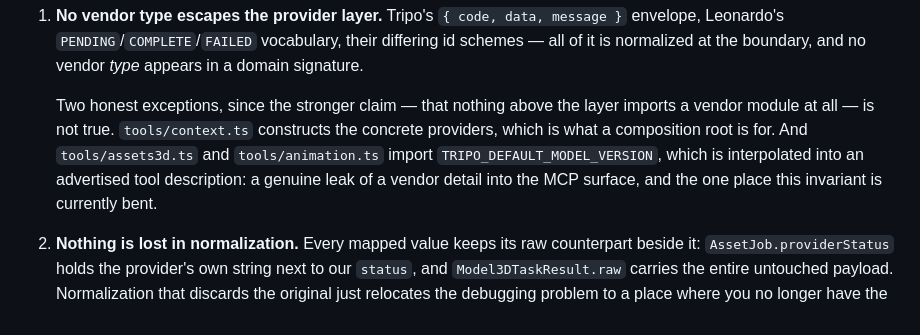
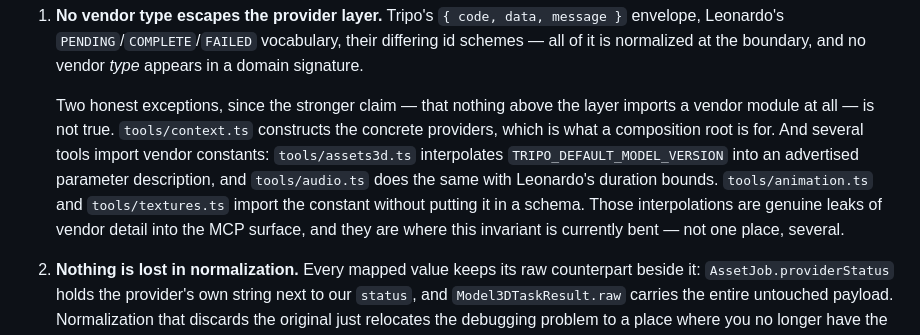
Before and after one commit to theisegoria/game-asset-mcp, a Markdown page: docs/architecture.md, the part around the change. Drawn GitHub-style.

Commit message:
Describe the vendor-leak exception accurately
I wrote that assets3d.ts and animation.ts were 'the one place' a vendor
constant reaches an advertised description. Wrong in both directions:
animation.ts imports the constant but never puts it in a schema, while
audio.ts genuinely interpolates Leonardo's duration bounds into a
.describe(), and textures.ts is a fourth import site I did not mention.

A correction to an over-claim should not itself over-claim.

```diff
--- a/docs/architecture.md
+++ b/docs/architecture.md
@@ -25,7 +25,7 @@ Two invariants hold the layering together:
 
 1. **No vendor type escapes the provider layer.** Tripo's `{ code, data, message }` envelope, Leonardo's `PENDING`/`COMPLETE`/`FAILED` vocabulary, their differing id schemes — all of it is normalized at the boundary, and no vendor *type* appears in a domain signature.
 
-   Two honest exceptions, since the stronger claim — that nothing above the layer imports a vendor module at all — is not true. `tools/context.ts` constructs the concrete providers, which is what a composition root is for. And `tools/assets3d.ts` and `tools/animation.ts` import `TRIPO_DEFAULT_MODEL_VERSION`, which is interpolated into an advertised tool description: a genuine leak of a vendor detail into the MCP surface, and the one place this invariant is currently bent.
+   Two honest exceptions, since the stronger claim — that nothing above the layer imports a vendor module at all — is not true. `tools/context.ts` constructs the concrete providers, which is what a composition root is for. And several tools import vendor constants: `tools/assets3d.ts` interpolates `TRIPO_DEFAULT_MODEL_VERSION` into an advertised parameter description, and `tools/audio.ts` does the same with Leonardo's duration bounds. `tools/animation.ts` and `tools/textures.ts` import the constant without putting it in a schema. Those interpolations are genuine leaks of vendor detail into the MCP surface, and they are where this invariant is currently bent — not one place, several.
 2. **Nothing is lost in normalization.** Every mapped value keeps its raw counterpart beside it: `AssetJob.providerStatus` holds the provider's own string next to our `status`, and `Model3DTaskResult.raw` carries the entire untouched payload. Normalization that discards the original just relocates the debugging problem to a place where you no longer have the evidence.
 
 ### Why three interfaces and not one
```
